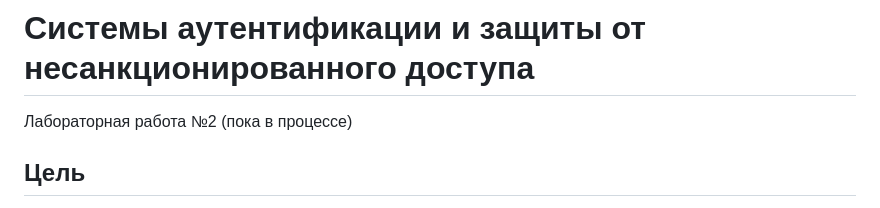
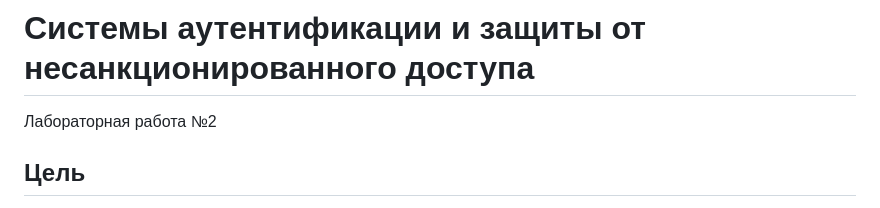
Before and after one commit to Nosochekir/SAZND, a Markdown page: lab2/README.md, the part around the change. Rendered like a GitHub page.

```diff
--- a/lab2/README.md
+++ b/lab2/README.md
@@ -1,6 +1,6 @@
 # Системы аутентификации и защиты от несанкционированного доступа
 
-Лабораторная работа №2 (пока в процессе)
+Лабораторная работа №2
 
 ## Цель
 
```
